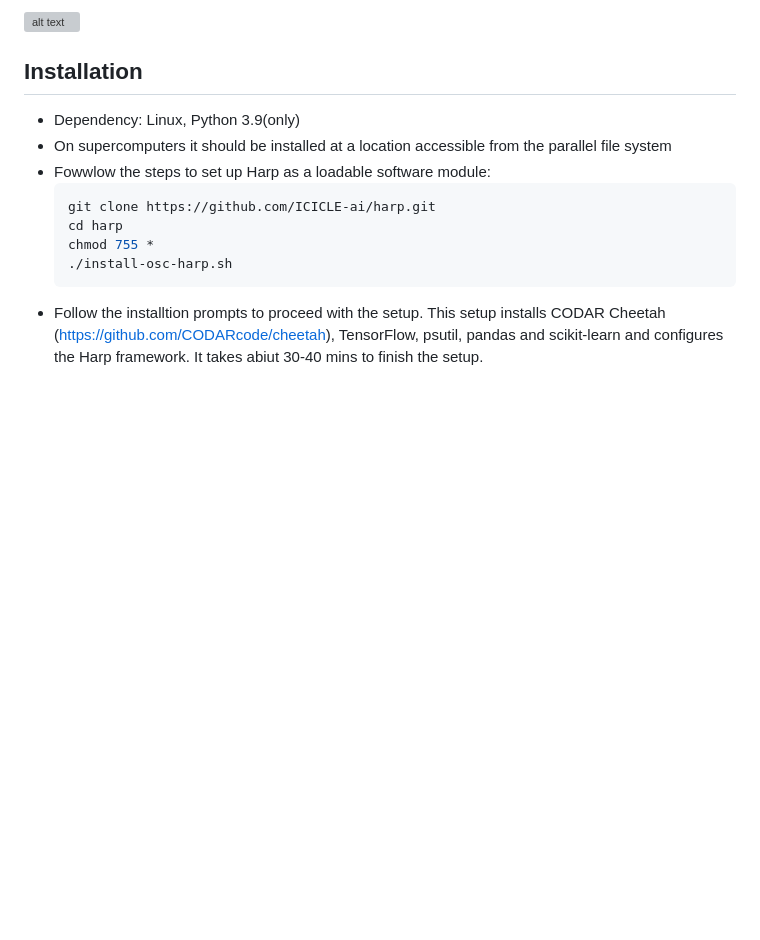
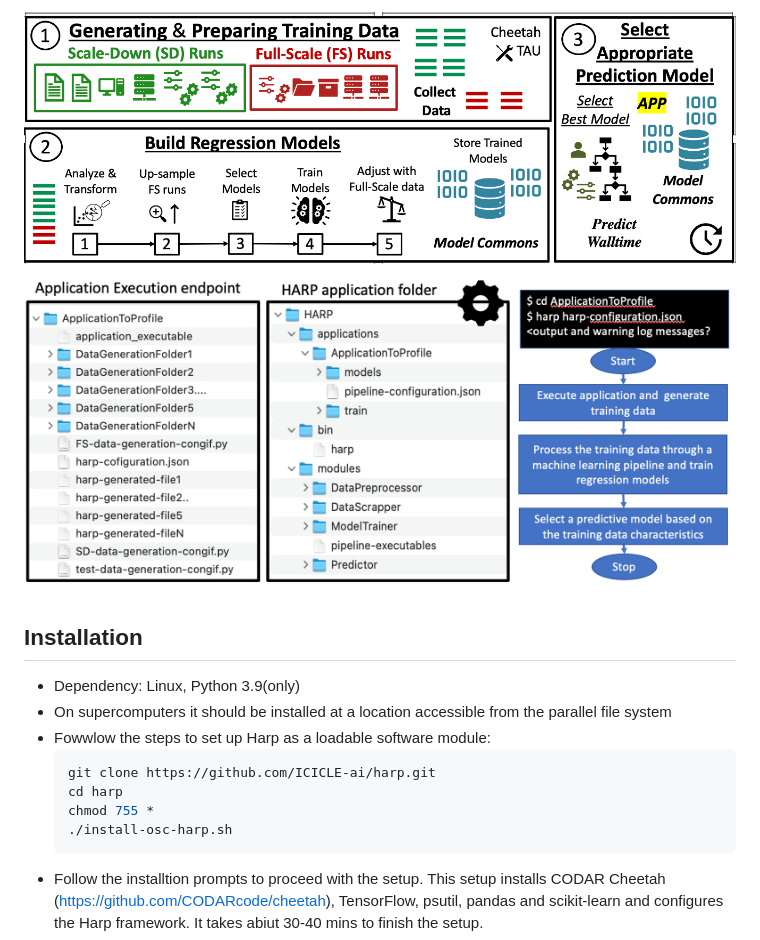
Before and after one commit to manikyaswathi/harp, a Markdown page: README.md, the part around one of its changes. Rendered like a GitHub page; blank space fills up the shorter version; grey boxes are pictures that could not be loaded.

```diff
--- a/README.md
+++ b/README.md
@@ -13,5 +14,10 @@ Researchers use high-performance computing (HPC) cyberinfrastructures (CI) like
 
-![alt text](https://github.com/manikyaswathi/harp/tree/main/Folder_Structure.png?raw=true)
+![alt text](https://github.com/manikyaswathi/harp/tree/main/Documents/Folder_Structure.png?raw=true)
+
+ -->
+
+ ![HARP Pipeline](Documents/HARP_Pipeline.png)
+ ![Application Folder Structure and Files](Documents/Folder_Structure.png)
 
 
 Installation
```
Also changed, not shown: other parts of README.md (+2 -1 lines).
